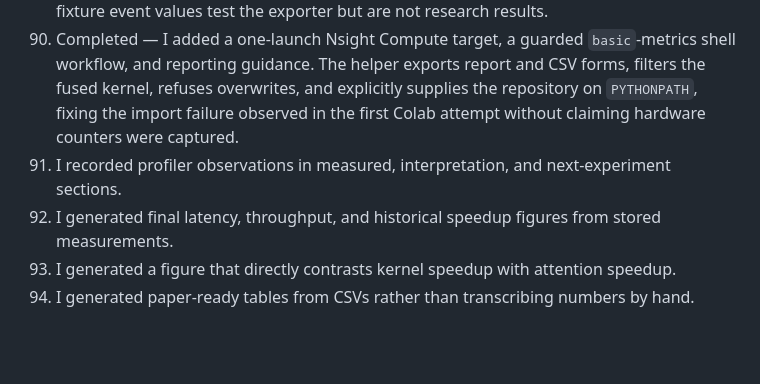
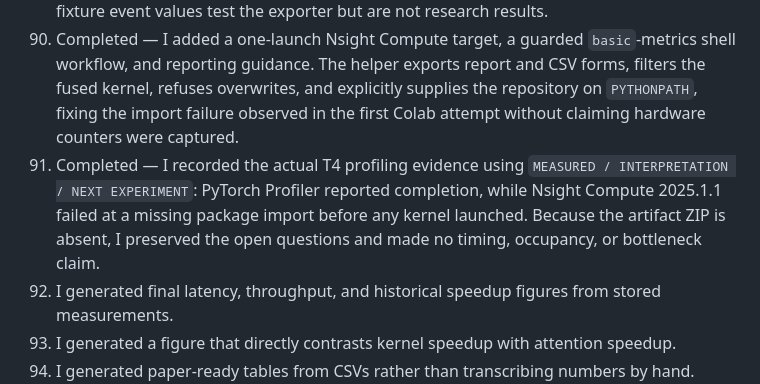
Before and after one commit to Arwin-K/cuda-attention-softmax, a Markdown page: WEBSITE_JOURNAL.md, the part around the change. Drawn GitHub-style; blank space fills up the shorter version.

```diff
--- a/WEBSITE_JOURNAL.md
+++ b/WEBSITE_JOURNAL.md
@@ -109,7 +109,7 @@ This is a publication-ready **planned** journal for the 112-commit investigation
 088. Completed — I instrumented representative isolated-softmax and complete-attention paths with named PyTorch Profiler regions. The paths share preallocated inputs, warmups stay outside capture, CUDA synchronization brackets the trace, and CPU tests verify the region contract without pretending to provide GPU timings.
 089. Completed — I made profiling durable by exporting a Chrome trace, a stable CSV of CPU and CUDA region totals, and JSON run metadata. Every row carries workload and Git/GPU/software provenance, and the command refuses to overwrite a prior capture; fixture event values test the exporter but are not research results.
 090. Completed — I added a one-launch Nsight Compute target, a guarded `basic`-metrics shell workflow, and reporting guidance. The helper exports report and CSV forms, filters the fused kernel, refuses overwrites, and explicitly supplies the repository on `PYTHONPATH`, fixing the import failure observed in the first Colab attempt without claiming hardware counters were captured.
-091. I recorded profiler observations in measured, interpretation, and next-experiment sections.
+091. Completed — I recorded the actual T4 profiling evidence using `MEASURED / INTERPRETATION / NEXT EXPERIMENT`: PyTorch Profiler reported completion, while Nsight Compute 2025.1.1 failed at a missing package import before any kernel launched. Because the artifact ZIP is absent, I preserved the open questions and made no timing, occupancy, or bottleneck claim.
 092. I generated final latency, throughput, and historical speedup figures from stored measurements.
 093. I generated a figure that directly contrasts kernel speedup with attention speedup.
 094. I generated paper-ready tables from CSVs rather than transcribing numbers by hand.
```
Also changed, not shown: docs/experiment_log.md (+55 -1 lines).
